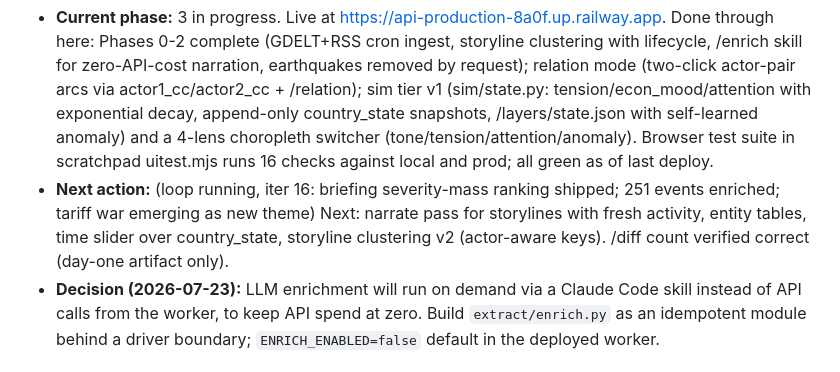
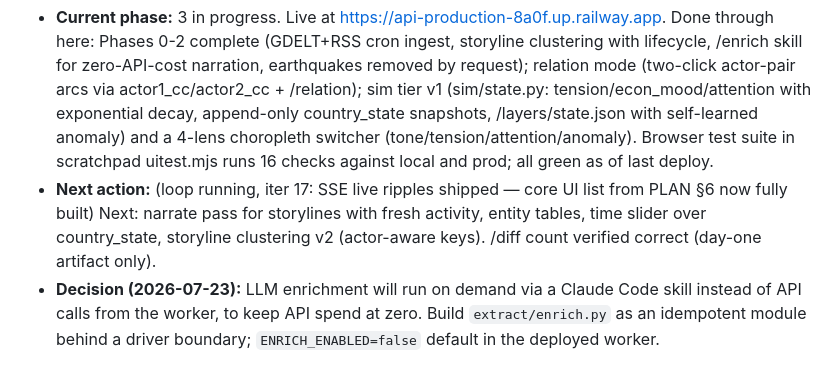
Before and after one commit to dremok/world-simulator, a Markdown page: CLAUDE.md, the part around the change. Rendered like a GitHub page.

Commit message:
Update project state for loop iteration 17
Co-Authored-By: Claude Fable 5 <noreply@anthropic.com>
Claude-Session: https://claude.ai/code/session_01UEe236pWrcUyUGLEmaguvv

```diff
--- a/CLAUDE.md
+++ b/CLAUDE.md
@@ -7,7 +7,7 @@ Read `PLAN.md` first. It contains the architecture, schema, data sources, phased
 Update this section as work progresses.
 
 - **Current phase:** 3 in progress. Live at https://api-production-8a0f.up.railway.app. Done through here: Phases 0-2 complete (GDELT+RSS cron ingest, storyline clustering with lifecycle, /enrich skill for zero-API-cost narration, earthquakes removed by request); relation mode (two-click actor-pair arcs via actor1_cc/actor2_cc + /relation); sim tier v1 (sim/state.py: tension/econ_mood/attention with exponential decay, append-only country_state snapshots, /layers/state.json with self-learned anomaly) and a 4-lens choropleth switcher (tone/tension/attention/anomaly). Browser test suite in scratchpad uitest.mjs runs 16 checks against local and prod; all green as of last deploy.
-- **Next action:** (loop running, iter 16: briefing severity-mass ranking shipped; 251 events enriched; tariff war emerging as new theme) Next: narrate pass for storylines with fresh activity, entity tables, time slider over country_state, storyline clustering v2 (actor-aware keys). /diff count verified correct (day-one artifact only).
+- **Next action:** (loop running, iter 17: SSE live ripples shipped — core UI list from PLAN §6 now fully built) Next: narrate pass for storylines with fresh activity, entity tables, time slider over country_state, storyline clustering v2 (actor-aware keys). /diff count verified correct (day-one artifact only).
 - **Decision (2026-07-23):** LLM enrichment will run on demand via a Claude Code skill instead of API calls from the worker, to keep API spend at zero. Build `extract/enrich.py` as an idempotent module behind a driver boundary; `ENRICH_ENABLED=false` default in the deployed worker.
 
 ## Architecture in one breath
```
